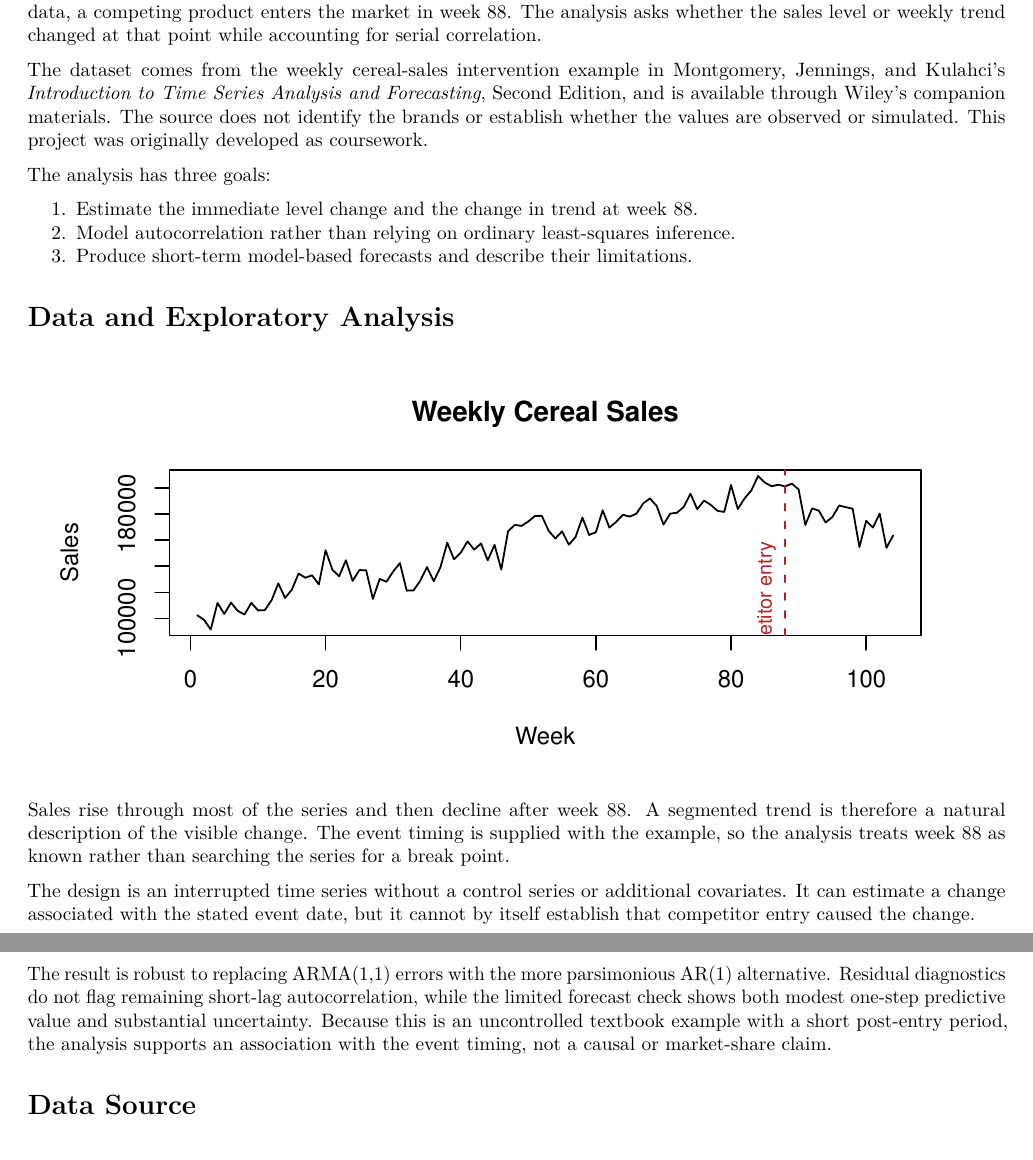
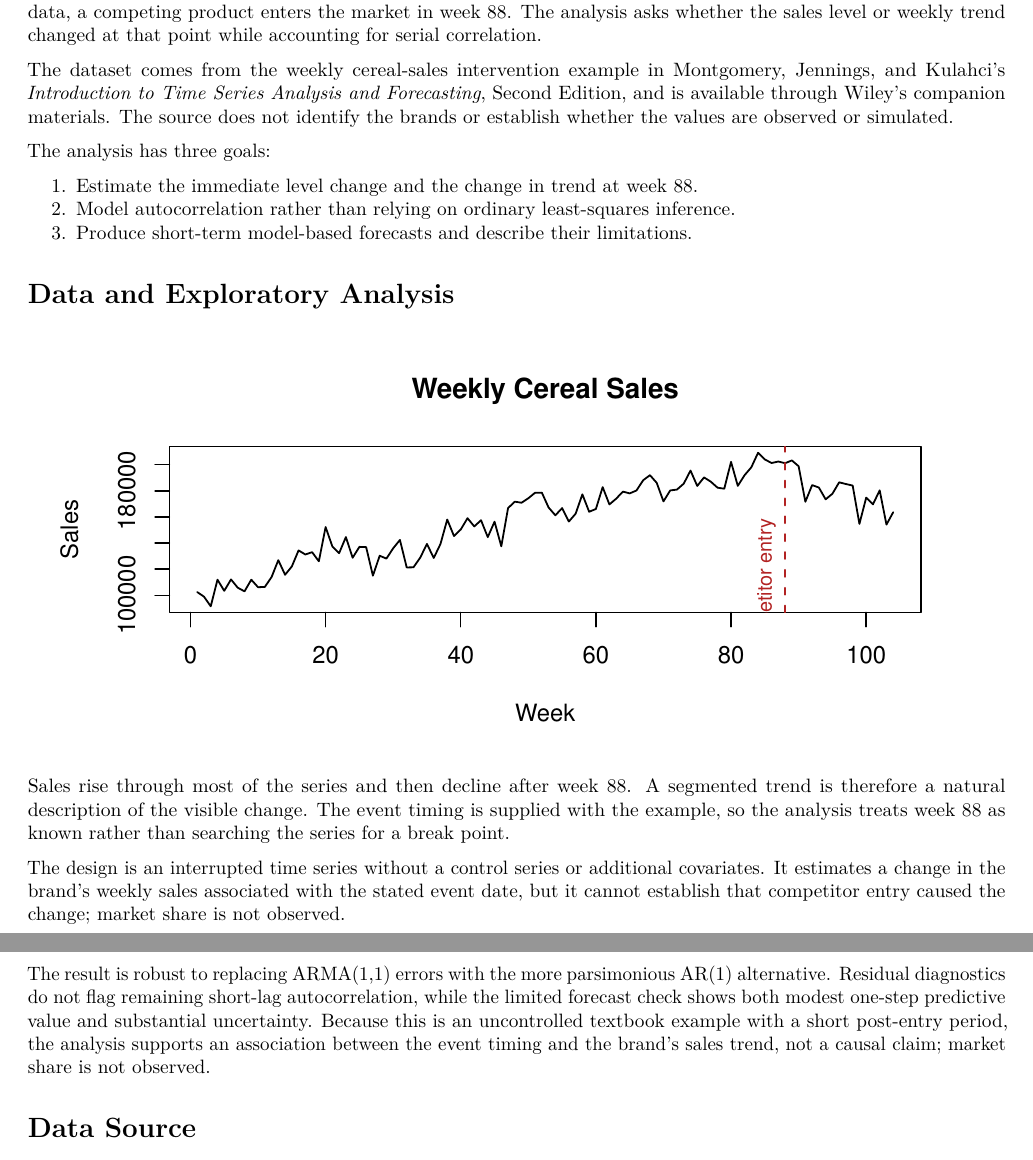
Before and after one commit to alexspigler/time-series-structural-break-analysis, an R Markdown document (time-series-intervention-analysis.Rmd): two parts of pages 1 and 5 of 5, joined at a grey line, cut so that both start at the same text. The pictures show the output file time-series-intervention-analysis.pdf that the author committed with the source.

Commit message:
simplify project provenance

```diff
--- a/time-series-intervention-analysis.Rmd
+++ b/time-series-intervention-analysis.Rmd
@@ -67,7 +67,7 @@ linear_combination <- function(fit, terms) {
 
 This report examines a published example containing 104 weeks of cereal sales. In the scenario accompanying the data, a competing product enters the market in week 88. The analysis asks whether the sales level or weekly trend changed at that point while accounting for serial correlation.
 
-The dataset comes from the weekly cereal-sales intervention example in Montgomery, Jennings, and Kulahci's *Introduction to Time Series Analysis and Forecasting*, Second Edition, and is available through Wiley's companion materials. The source does not identify the brands or establish whether the values are observed or simulated. This project was originally developed as coursework.
+The dataset comes from the weekly cereal-sales intervention example in Montgomery, Jennings, and Kulahci's *Introduction to Time Series Analysis and Forecasting*, Second Edition, and is available through Wiley's companion materials. The source does not identify the brands or establish whether the values are observed or simulated.
 
 The analysis has three goals:
 
@@ -113,7 +113,7 @@ text(break_week - 2, min(cereal$sales), "Competitor entry", srt = 90,
 
 Sales rise through most of the series and then decline after week 88. A segmented trend is therefore a natural description of the visible change. The event timing is supplied with the example, so the analysis treats week 88 as known rather than searching the series for a break point.
 
-The design is an interrupted time series without a control series or additional covariates. It can estimate a change associated with the stated event date, but it cannot by itself establish that competitor entry caused the change.
+The design is an interrupted time series without a control series or additional covariates. It estimates a change in the brand's weekly sales associated with the stated event date, but it cannot establish that competitor entry caused the change; market share is not observed.
 
 # Segmented Regression
 
@@ -448,7 +448,7 @@ The model's one-step RMSE is lower than the naive benchmark in this short window
 
 Jointly estimating the segmented regression and ARMA(1,1) errors yields a clear change in weekly trend after week 88. Sales rise by approximately `r format_estimate(selected_effects["Pre-entry weekly trend", "Estimate"])` units per week before the stated entry date and decline by approximately `r format_estimate(abs(selected_effects["Post-entry weekly trend", "Estimate"]))` units per week afterward. The immediate level-shift estimate is uncertain and does not distinguish a jump from zero.
 
-The result is robust to replacing ARMA(1,1) errors with the more parsimonious AR(1) alternative. Residual diagnostics do not flag remaining short-lag autocorrelation, while the limited forecast check shows both modest one-step predictive value and substantial uncertainty. Because this is an uncontrolled textbook example with a short post-entry period, the analysis supports an association with the event timing, not a causal or market-share claim.
+The result is robust to replacing ARMA(1,1) errors with the more parsimonious AR(1) alternative. Residual diagnostics do not flag remaining short-lag autocorrelation, while the limited forecast check shows both modest one-step predictive value and substantial uncertainty. Because this is an uncontrolled textbook example with a short post-entry period, the analysis supports an association between the event timing and the brand's sales trend, not a causal claim; market share is not observed.
 
 # Data Source
 
```
Also changed, not shown: README.md, time-series-intervention-analysis.pdf.
